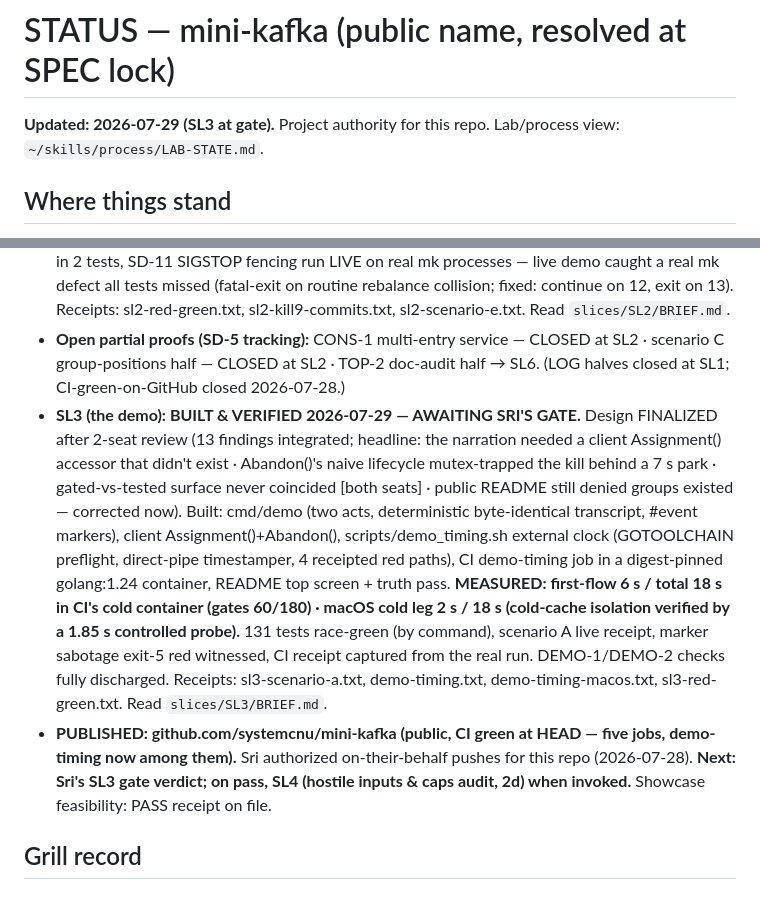
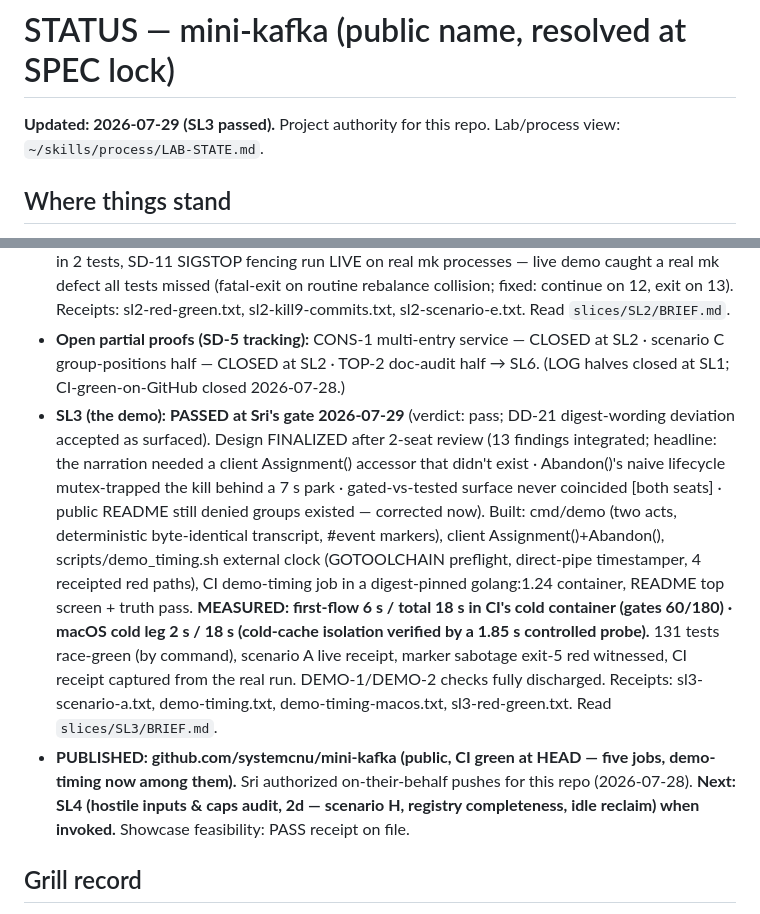
Before and after one commit to systemcnu/mini-kafka, a Markdown page: STATUS.md, 2 parts joined by grey strips. GitHub-like rendering.

Commit message:
SL3 PASSED at Sri's gate — next SL4 (hostile inputs & caps audit)

```diff
--- a/STATUS.md
+++ b/STATUS.md
@@ -1,6 +1,6 @@
 # STATUS — mini-kafka (public name, resolved at SPEC lock)
 
-**Updated: 2026-07-29 (SL3 at gate).** Project authority for this repo. Lab/process view: `~/skills/process/LAB-STATE.md`.
+**Updated: 2026-07-29 (SL3 passed).** Project authority for this repo. Lab/process view: `~/skills/process/LAB-STATE.md`.
 
 ## Where things stand
 
@@ -15,8 +15,8 @@
 - **SL1 (crash & disk hardening): PASSED at Sri's gate 2026-07-29** (verdict: pass). Slice design FINALIZED after 2-seat independent review (9 findings, all integrated; worst: the draft's truncate-back could brick a partition on a post-rename frontier-write failure — shipped rule scoped per D-SL1-3). Built: storagetest fault fakes, full recovery matrix, degrade()+truncate-back, broker FS seam + wire code-11 proof, topic-create abort tests, kill -9 harness (3 SIGKILL cycles, 44 journaled acks re-verified after every kill). 80 tests green race-checked (up from 51), red-before-green receipted per file, exit sabotage witnessed red (defense-in-depth guard also caught it), scenario J live on a 10 MB APFS image (receipt). One CI failure on push (staticcheck ST1008) — fixed; checks.sh now runs the pinned staticcheck, local battery truly CI-equivalent. Read `slices/SL1/BRIEF.md`.
 - **SL2 (consumer groups): PASSED at Sri's gate 2026-07-29** (verdict: pass). Slice design FINALIZED after 2-seat review (13 findings, all integrated; headline: heartbeat generation-fencing would have made REJOIN undeliverable + falsely swept live members · commit lost-update caught INDEPENDENTLY by both seats · rebalance livelock · park goroutine leak · the locked `mk consume --group` demo line restored). Built: wire types 9–17 + codes 12/13, `internal/group` coordinator (one mutex, injectable clock, level-triggered REJOIN, conn-bound re-Join), merge-inside-lock durable commits with re-fence-at-install, `_groups` boot reservation, TryFetch + multi-entry park (G7 closed), dual-conn GroupConsumer, `mk consume -g`. 128 tests green race-checked (up from 80), red-before-green receipted, exit sabotage (serve-time fence) witnessed red in 2 tests, SD-11 SIGSTOP fencing run LIVE on real mk processes — live demo caught a real mk defect all tests missed (fatal-exit on routine rebalance collision; fixed: continue on 12, exit on 13). Receipts: sl2-red-green.txt, sl2-kill9-commits.txt, sl2-scenario-e.txt. Read `slices/SL2/BRIEF.md`.
 - **Open partial proofs (SD-5 tracking):** CONS-1 multi-entry service — CLOSED at SL2 · scenario C group-positions half — CLOSED at SL2 · TOP-2 doc-audit half → SL6. (LOG halves closed at SL1; CI-green-on-GitHub closed 2026-07-28.)
-- **SL3 (the demo): BUILT & VERIFIED 2026-07-29 — AWAITING SRI'S GATE.** Design FINALIZED after 2-seat review (13 findings integrated; headline: the narration needed a client Assignment() accessor that didn't exist · Abandon()'s naive lifecycle mutex-trapped the kill behind a 7 s park · gated-vs-tested surface never coincided [both seats] · public README still denied groups existed — corrected now). Built: cmd/demo (two acts, deterministic byte-identical transcript, #event markers), client Assignment()+Abandon(), scripts/demo_timing.sh external clock (GOTOOLCHAIN preflight, direct-pipe timestamper, 4 receipted red paths), CI demo-timing job in a digest-pinned golang:1.24 container, README top screen + truth pass. **MEASURED: first-flow 6 s / total 18 s in CI's cold container (gates 60/180) · macOS cold leg 2 s / 18 s (cold-cache isolation verified by a 1.85 s controlled probe).** 131 tests race-green (by command), scenario A live receipt, marker sabotage exit-5 red witnessed, CI receipt captured from the real run. DEMO-1/DEMO-2 checks fully discharged. Receipts: sl3-scenario-a.txt, demo-timing.txt, demo-timing-macos.txt, sl3-red-green.txt. Read `slices/SL3/BRIEF.md`.
-- **PUBLISHED: github.com/systemcnu/mini-kafka (public, CI green at HEAD — five jobs, demo-timing now among them).** Sri authorized on-their-behalf pushes for this repo (2026-07-28). **Next: Sri's SL3 gate verdict; on pass, SL4 (hostile inputs & caps audit, 2d) when invoked.** Showcase feasibility: PASS receipt on file.
+- **SL3 (the demo): PASSED at Sri's gate 2026-07-29** (verdict: pass; DD-21 digest-wording deviation accepted as surfaced). Design FINALIZED after 2-seat review (13 findings integrated; headline: the narration needed a client Assignment() accessor that didn't exist · Abandon()'s naive lifecycle mutex-trapped the kill behind a 7 s park · gated-vs-tested surface never coincided [both seats] · public README still denied groups existed — corrected now). Built: cmd/demo (two acts, deterministic byte-identical transcript, #event markers), client Assignment()+Abandon(), scripts/demo_timing.sh external clock (GOTOOLCHAIN preflight, direct-pipe timestamper, 4 receipted red paths), CI demo-timing job in a digest-pinned golang:1.24 container, README top screen + truth pass. **MEASURED: first-flow 6 s / total 18 s in CI's cold container (gates 60/180) · macOS cold leg 2 s / 18 s (cold-cache isolation verified by a 1.85 s controlled probe).** 131 tests race-green (by command), scenario A live receipt, marker sabotage exit-5 red witnessed, CI receipt captured from the real run. DEMO-1/DEMO-2 checks fully discharged. Receipts: sl3-scenario-a.txt, demo-timing.txt, demo-timing-macos.txt, sl3-red-green.txt. Read `slices/SL3/BRIEF.md`.
+- **PUBLISHED: github.com/systemcnu/mini-kafka (public, CI green at HEAD — five jobs, demo-timing now among them).** Sri authorized on-their-behalf pushes for this repo (2026-07-28). **Next: SL4 (hostile inputs & caps audit, 2d — scenario H, registry completeness, idle reclaim) when invoked.** Showcase feasibility: PASS receipt on file.
 
 ## Grill record
 
```
